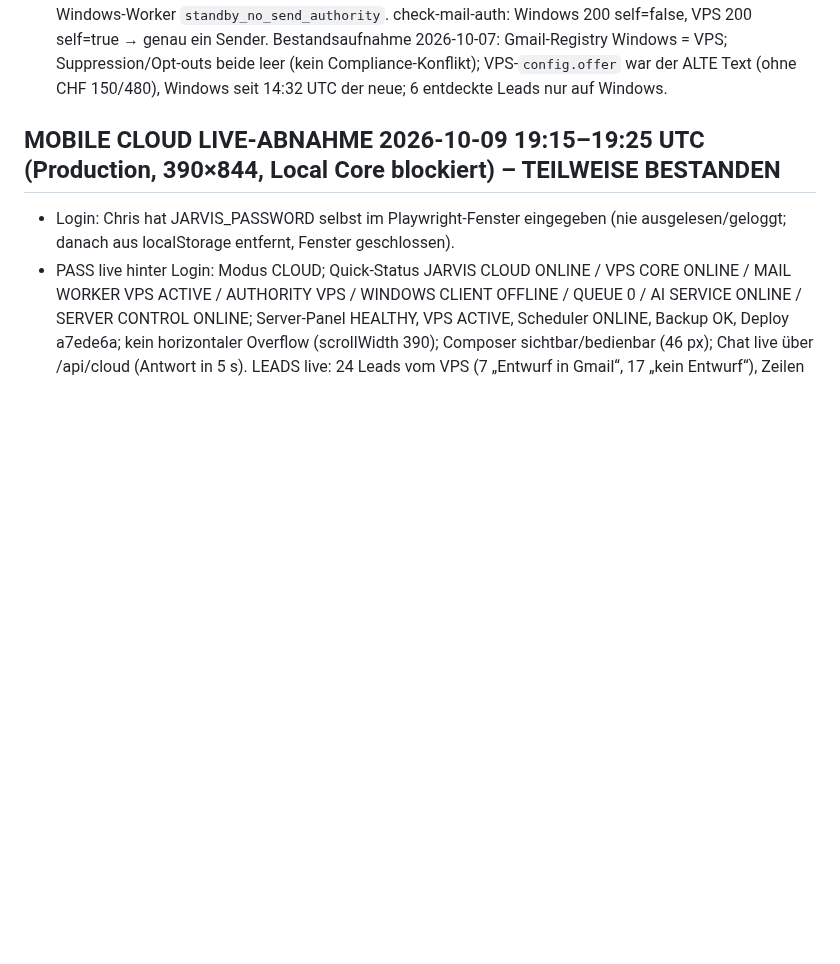
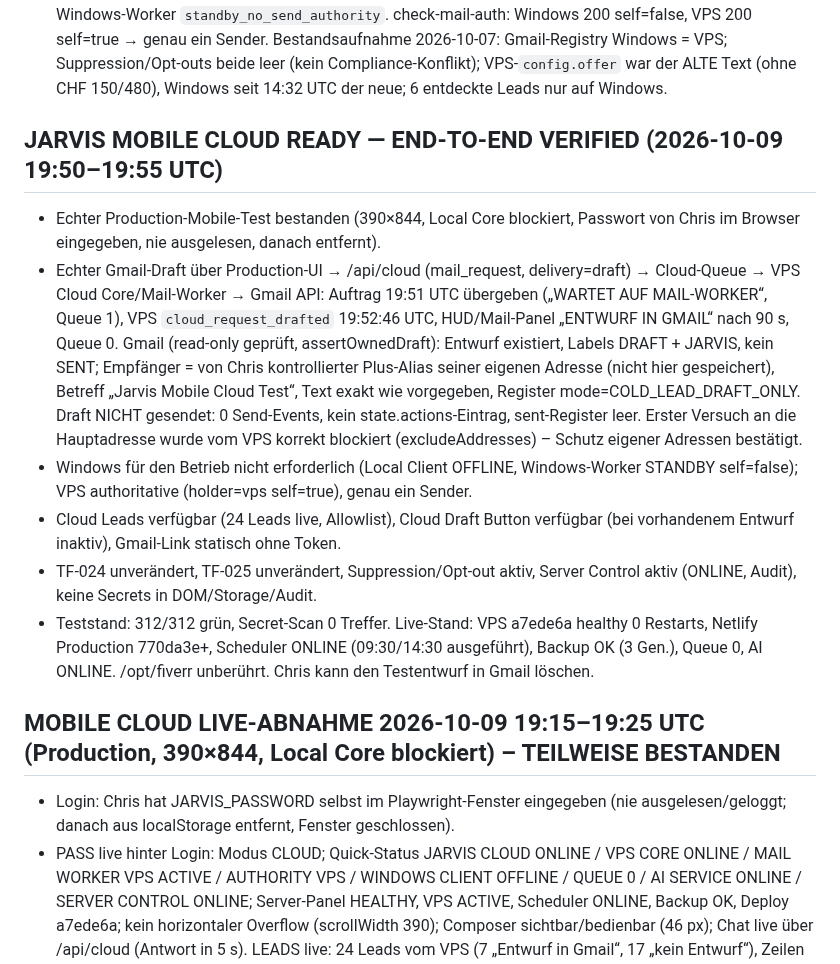
Before and after one commit to ChrisTheKey/Jarvis, a Markdown page: PROJECT_STATE.md, the part around the change. Rendered like a GitHub page; blank space fills up the shorter version.

Commit message:
docs: JARVIS MOBILE CLOUD READY – echter Gmail-Draft Cloud→VPS→Gmail verifiziert, nichts gesendet
Co-Authored-By: Claude Fable 5.1 <noreply@anthropic.com>

```diff
--- a/PROJECT_STATE.md
+++ b/PROJECT_STATE.md
@@ -35,6 +35,20 @@ Cloud Core = im Mail-Worker-Prozess auf dem VPS integriert (eine Runtime, ein Sc
   check-mail-auth: Windows 200 self=false, VPS 200 self=true → genau ein Sender.
 Bestandsaufnahme 2026-10-07: Gmail-Registry Windows = VPS; Suppression/Opt-outs beide leer (kein Compliance-Konflikt);
 VPS-`config.offer` war der ALTE Text (ohne CHF 150/480), Windows seit 14:32 UTC der neue; 6 entdeckte Leads nur auf Windows.
+
+## JARVIS MOBILE CLOUD READY — END-TO-END VERIFIED (2026-10-09 19:50–19:55 UTC)
+- Echter Production-Mobile-Test bestanden (390×844, Local Core blockiert, Passwort von Chris im Browser eingegeben, nie ausgelesen, danach entfernt).
+- Echter Gmail-Draft über Production-UI → /api/cloud (mail_request, delivery=draft) → Cloud-Queue → VPS Cloud Core/Mail-Worker → Gmail API:
+  Auftrag 19:51 UTC übergeben („WARTET AUF MAIL-WORKER“, Queue 1), VPS `cloud_request_drafted` 19:52:46 UTC, HUD/Mail-Panel „ENTWURF IN GMAIL“
+  nach 90 s, Queue 0. Gmail (read-only geprüft, assertOwnedDraft): Entwurf existiert, Labels DRAFT + JARVIS, kein SENT; Empfänger = von Chris
+  kontrollierter Plus-Alias seiner eigenen Adresse (nicht hier gespeichert), Betreff „Jarvis Mobile Cloud Test“, Text exakt wie vorgegeben,
+  Register mode=COLD_LEAD_DRAFT_ONLY. Draft NICHT gesendet: 0 Send-Events, kein state.actions-Eintrag, sent-Register leer.
+  Erster Versuch an die Hauptadresse wurde vom VPS korrekt blockiert (excludeAddresses) – Schutz eigener Adressen bestätigt.
+- Windows für den Betrieb nicht erforderlich (Local Client OFFLINE, Windows-Worker STANDBY self=false); VPS authoritative (holder=vps self=true), genau ein Sender.
+- Cloud Leads verfügbar (24 Leads live, Allowlist), Cloud Draft Button verfügbar (bei vorhandenem Entwurf inaktiv), Gmail-Link statisch ohne Token.
+- TF-024 unverändert, TF-025 unverändert, Suppression/Opt-out aktiv, Server Control aktiv (ONLINE, Audit), keine Secrets in DOM/Storage/Audit.
+- Teststand: 312/312 grün, Secret-Scan 0 Treffer. Live-Stand: VPS a7ede6a healthy 0 Restarts, Netlify Production 770da3e+, Scheduler ONLINE
+  (09:30/14:30 ausgeführt), Backup OK (3 Gen.), Queue 0, AI ONLINE. /opt/fiverr unberührt. Chris kann den Testentwurf in Gmail löschen.
 
 ## MOBILE CLOUD LIVE-ABNAHME 2026-10-09 19:15–19:25 UTC (Production, 390×844, Local Core blockiert) – TEILWEISE BESTANDEN
 - Login: Chris hat JARVIS_PASSWORD selbst im Playwright-Fenster eingegeben (nie ausgelesen/geloggt; danach aus localStorage entfernt, Fenster geschlossen).
```
